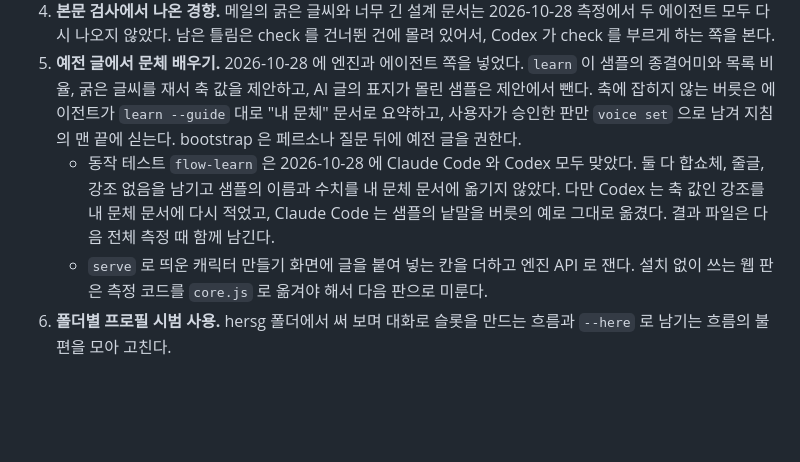
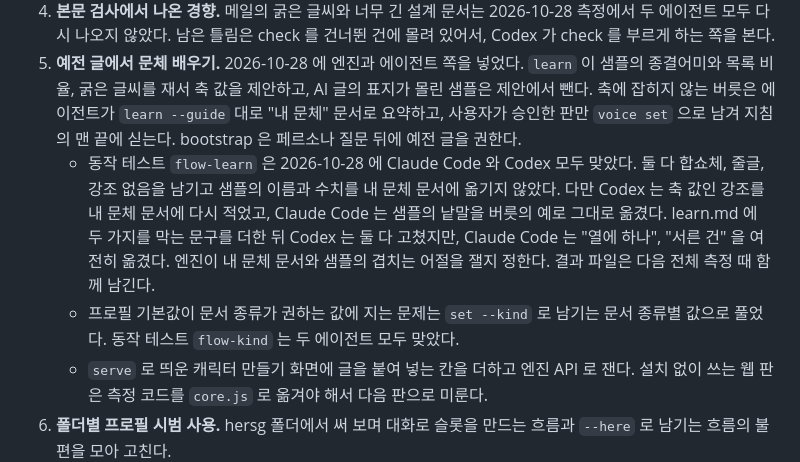
Before and after one commit to UiSeok/docs-suit, a Markdown page: ROADMAP.md, the part around the change. GitHub-like rendering; blank space fills up the shorter version.

Commit message:
ROADMAP 에 문서 종류별 값과 내 문체 측정 결과를 적었다
Co-Authored-By: Claude Opus 5.5 <noreply@anthropic.com>

```diff
--- a/ROADMAP.md
+++ b/ROADMAP.md
@@ -14,7 +14,8 @@
 3. **종류 없는 글의 문체.** 2026-10-28 에 정했다. 종류 없는 글은 문체 축을 프로필과 클래스에서 물려받지 않고, 지침의 "대화로 정하기" 절대로 요청과 대화에서 읽어 맞춘다. 공개 범위와 출력 형식은 지금처럼 정한다.
 4. **본문 검사에서 나온 경향.** 메일의 굵은 글씨와 너무 긴 설계 문서는 2026-10-28 측정에서 두 에이전트 모두 다시 나오지 않았다. 남은 틀림은 check 를 건너뛴 건에 몰려 있어서, Codex 가 check 를 부르게 하는 쪽을 본다.
 5. **예전 글에서 문체 배우기.** 2026-10-28 에 엔진과 에이전트 쪽을 넣었다. `learn` 이 샘플의 종결어미와 목록 비율, 굵은 글씨를 재서 축 값을 제안하고, AI 글의 표지가 몰린 샘플은 제안에서 뺀다. 축에 잡히지 않는 버릇은 에이전트가 `learn --guide` 대로 "내 문체" 문서로 요약하고, 사용자가 승인한 판만 `voice set` 으로 남겨 지침의 맨 끝에 싣는다. bootstrap 은 페르소나 질문 뒤에 예전 글을 권한다.
-   - 동작 테스트 `flow-learn` 은 2026-10-28 에 Claude Code 와 Codex 모두 맞았다. 둘 다 합쇼체, 줄글, 강조 없음을 남기고 샘플의 이름과 수치를 내 문체 문서에 옮기지 않았다. 다만 Codex 는 축 값인 강조를 내 문체 문서에 다시 적었고, Claude Code 는 샘플의 낱말을 버릇의 예로 그대로 옮겼다. 결과 파일은 다음 전체 측정 때 함께 남긴다.
+   - 동작 테스트 `flow-learn` 은 2026-10-28 에 Claude Code 와 Codex 모두 맞았다. 둘 다 합쇼체, 줄글, 강조 없음을 남기고 샘플의 이름과 수치를 내 문체 문서에 옮기지 않았다. 다만 Codex 는 축 값인 강조를 내 문체 문서에 다시 적었고, Claude Code 는 샘플의 낱말을 버릇의 예로 그대로 옮겼다. learn.md 에 두 가지를 막는 문구를 더한 뒤 Codex 는 둘 다 고쳤지만, Claude Code 는 "열에 하나", "서른 건" 을 여전히 옮겼다. 엔진이 내 문체 문서와 샘플의 겹치는 어절을 잴지 정한다. 결과 파일은 다음 전체 측정 때 함께 남긴다.
+   - 프로필 기본값이 문서 종류가 권하는 값에 지는 문제는 `set --kind` 로 남기는 문서 종류별 값으로 풀었다. 동작 테스트 `flow-kind` 는 두 에이전트 모두 맞았다.
    - `serve` 로 띄운 캐릭터 만들기 화면에 글을 붙여 넣는 칸을 더하고 엔진 API 로 잰다. 설치 없이 쓰는 웹 판은 측정 코드를 `core.js` 로 옮겨야 해서 다음 판으로 미룬다.
 6. **폴더별 프로필 시범 사용.** hersg 폴더에서 써 보며 대화로 슬롯을 만드는 흐름과 `--here` 로 남기는 흐름의 불편을 모아 고친다.
 
```
